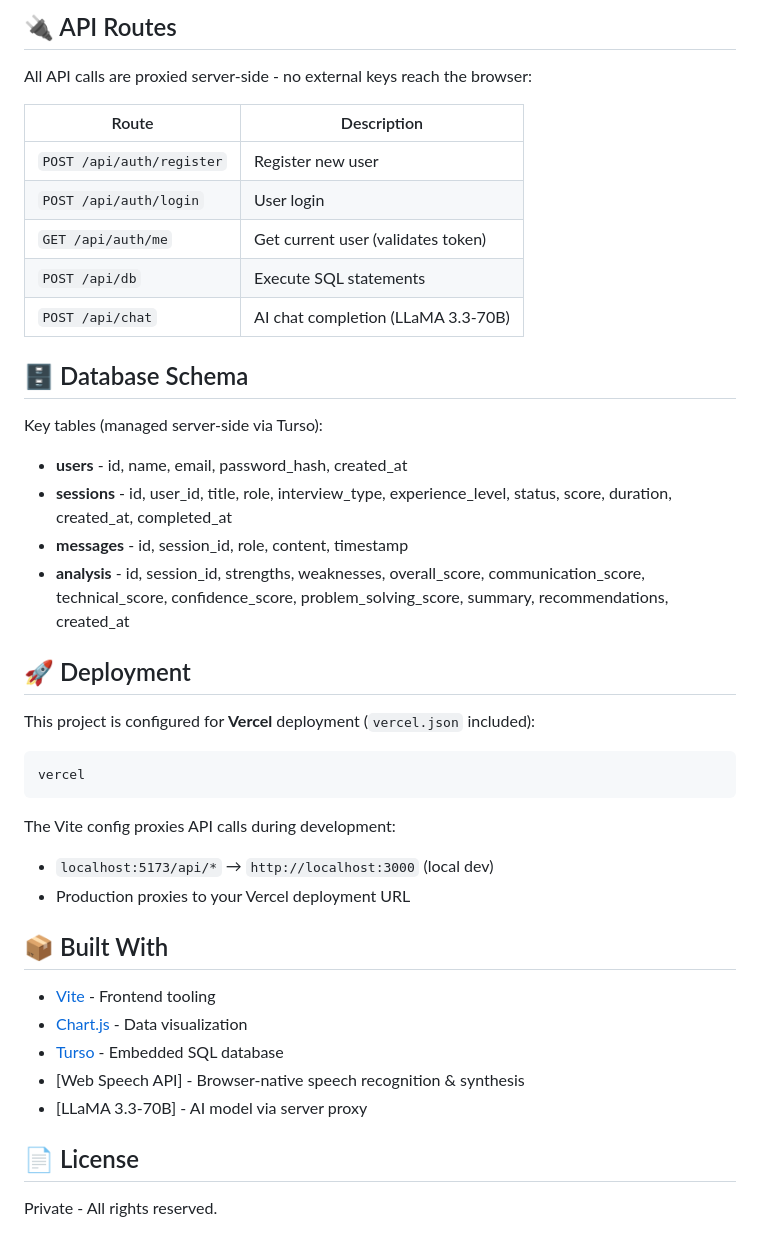
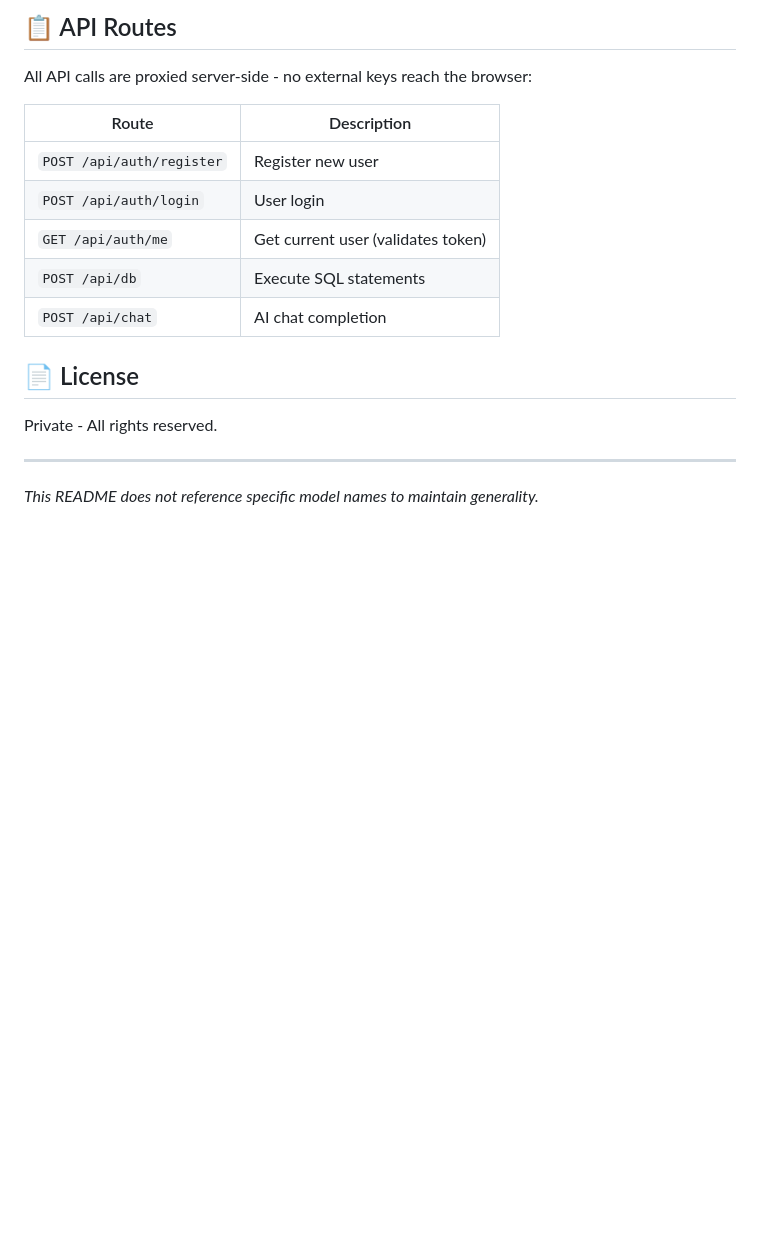
Before and after one commit to gitakhileshyadav/Ai-Interview-Agent, a Markdown page: README.md, the part around one of its changes. Drawn GitHub-style; blank space fills up the shorter version.

````diff
--- a/README.md
+++ b/README.md
@@ -153,6 +93,6 @@ interview-voice-agent/
 ```
 
-## 🔌 API Routes
+## 📋 API Routes
 
 All API calls are proxied server-side - no external keys reach the browser:
 
@@ -162,37 +102,11 @@ All API calls are proxied server-side - no external keys reach the browser:
 | `POST /api/auth/login` | User login |
 | `GET /api/auth/me` | Get current user (validates token) |
 | `POST /api/db` | Execute SQL statements |
-| `POST /api/chat` | AI chat completion (LLaMA 3.3-70B) |
-
-## 🗄️ Database Schema
-
-Key tables (managed server-side via Turso):
-
-- **users** - id, name, email, password_hash, created_at
-- **sessions** - id, user_id, title, role, interview_type, experience_level, status, score, duration, created_at, completed_at
-- **messages** - id, session_id, role, content, timestamp
-- **analysis** - id, session_id, strengths, weaknesses, overall_score, communication_score, technical_score, confidence_score, problem_solving_score, summary, recommendations, created_at
-
-## 🚀 Deployment
-
-This project is configured for **Vercel** deployment (`vercel.json` included):
-
-```bash
-vercel
-```
-
-The Vite config proxies API calls during development:
-- `localhost:5173/api/*` → `http://localhost:3000` (local dev)
-- Production proxies to your Vercel deployment URL
-
-## 📦 Built With
-
-- [Vite](https://vitejs.dev/) - Frontend tooling
-- [Chart.js](https://chartjs.org/) - Data visualization
-- [Turso](https://turso.tech/) - Embedded SQL database
-- [Web Speech API] - Browser-native speech recognition & synthesis
-- [LLaMA 3.3-70B] - AI model via server proxy
+| `POST /api/chat` | AI chat completion |
 
 ## 📄 License
 
 Private - All rights reserved.
+
+---
+*This README does not reference specific model names to maintain generality.*
````
Also changed, not shown: other parts of README.md (+46 -106 lines).
